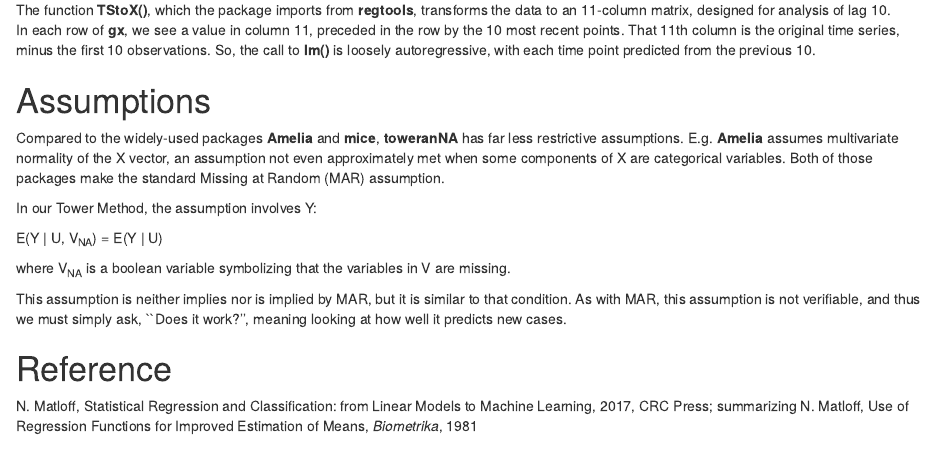
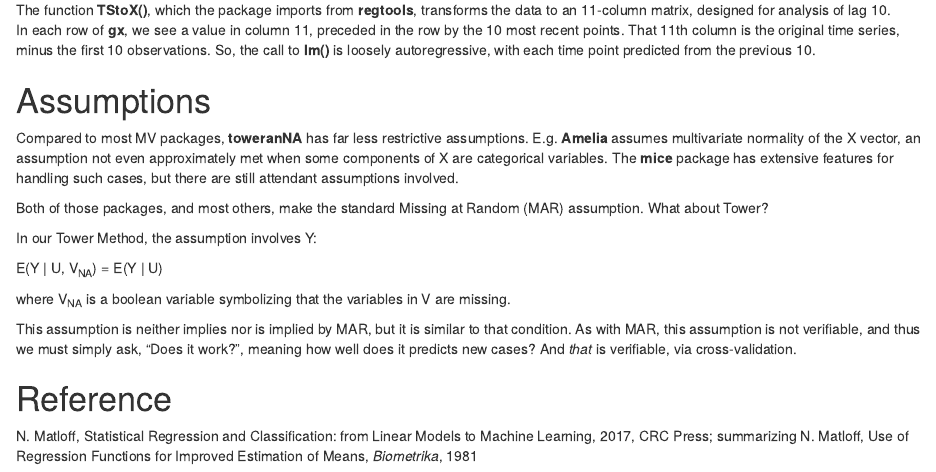
Before and after one commit to matloff/toweranNA, an R Markdown document (vignettes/QuickStart.Rmd): the page in a window 1100 px wide, from 3730 px down. Rendered offline with R 4.5, knitr and Pandoc, with nearby package versions.

Commit message:
done with draft

```diff
--- a/vignettes/QuickStart.Rmd
+++ b/vignettes/QuickStart.Rmd
@@ -273,12 +273,15 @@ loosely autoregressive, with each time point predicted from the previous
 
 # Assumptions
 
-Compared to the widely-used  packages **Amelia** and **mice**,
-**toweranNA** has far less restrictive assumptions.  E.g. **Amelia**
-assumes multivariate normality of the X vector, an assumption not even
-approximately met when some components of X are categorical variables.
-Both of those packages make the standard Missing at Random (MAR)
-assumption.
+Compared to most MV packages, **toweranNA** has far less restrictive
+assumptions.  E.g. **Amelia** assumes multivariate normality of the X
+vector, an assumption not even approximately met when some components of
+X are categorical variables.  The **mice** package has extensive
+features for handling such cases, but there are still attendant
+assumptions involved.
+
+Both of those packages, and most others, make the standard
+Missing at Random (MAR) assumption.  What about Tower?
 
 In our Tower Method, the assumption involves Y:
 
@@ -289,8 +292,9 @@ V are missing.
 
 This assumption is neither implies nor is implied by MAR, but it is
 similar to that condition.  As with MAR, this assumption is not
-verifiable, and thus we must simply ask, ``Does it work?'', meaning
-looking at how well it predicts new cases.
+verifiable, and thus we must simply ask, "Does it work?", meaning
+how well does it predicts new cases?  And *that* is verifiable, via
+cross-validation.
 
 
 # Reference
```
